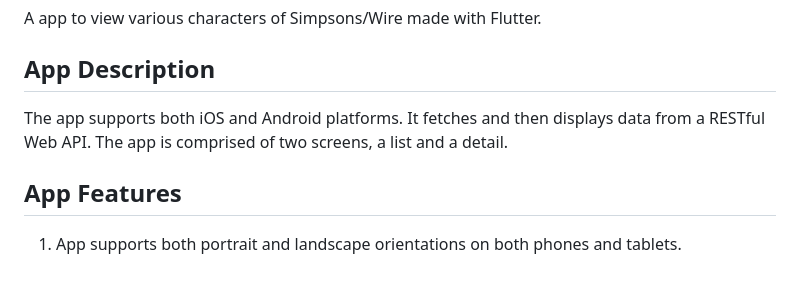
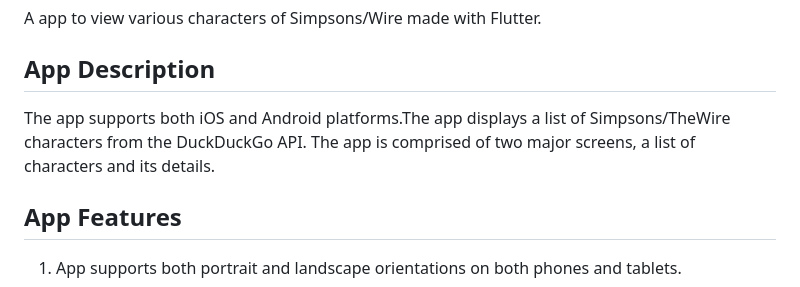
Before and after one commit to agadev/character_viewer, a Markdown page: README.md, the part around the change. Drawn GitHub-style.

```diff
--- a/README.md
+++ b/README.md
@@ -3,8 +3,8 @@
 A app to view various characters of Simpsons/Wire made with Flutter.
 
 ## App Description
-The app supports both iOS and Android platforms. It fetches and  then
-displays data from a RESTful Web API. The app is comprised of two screens, a list and a detail.
+The app supports both iOS and Android platforms.The app displays a list of Simpsons/TheWire characters from the DuckDuckGo API.
+The app is comprised of two major screens, a list of characters and its details.
 
 ## App Features
 1. App supports both portrait and landscape orientations on both phones and tablets.
```
